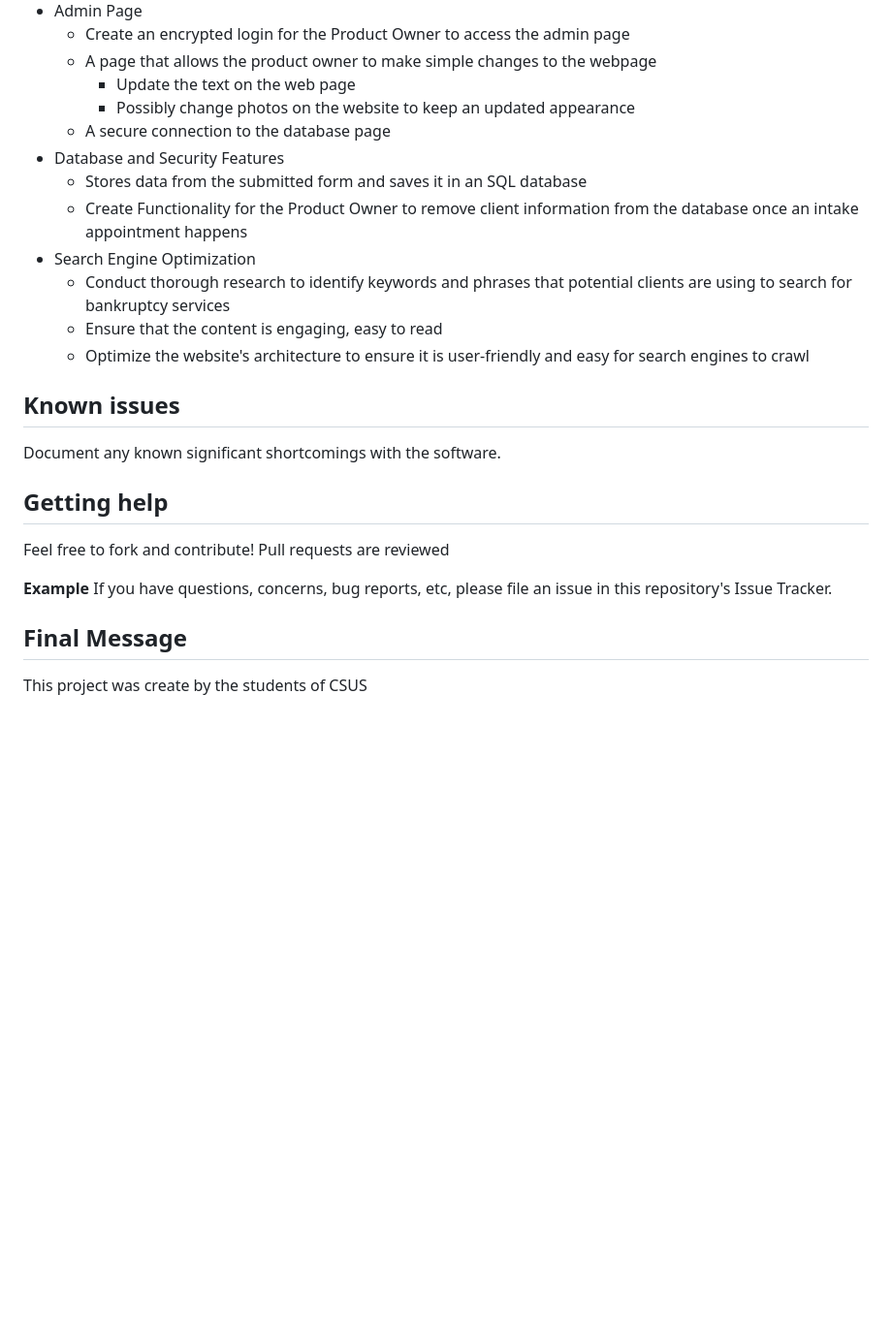
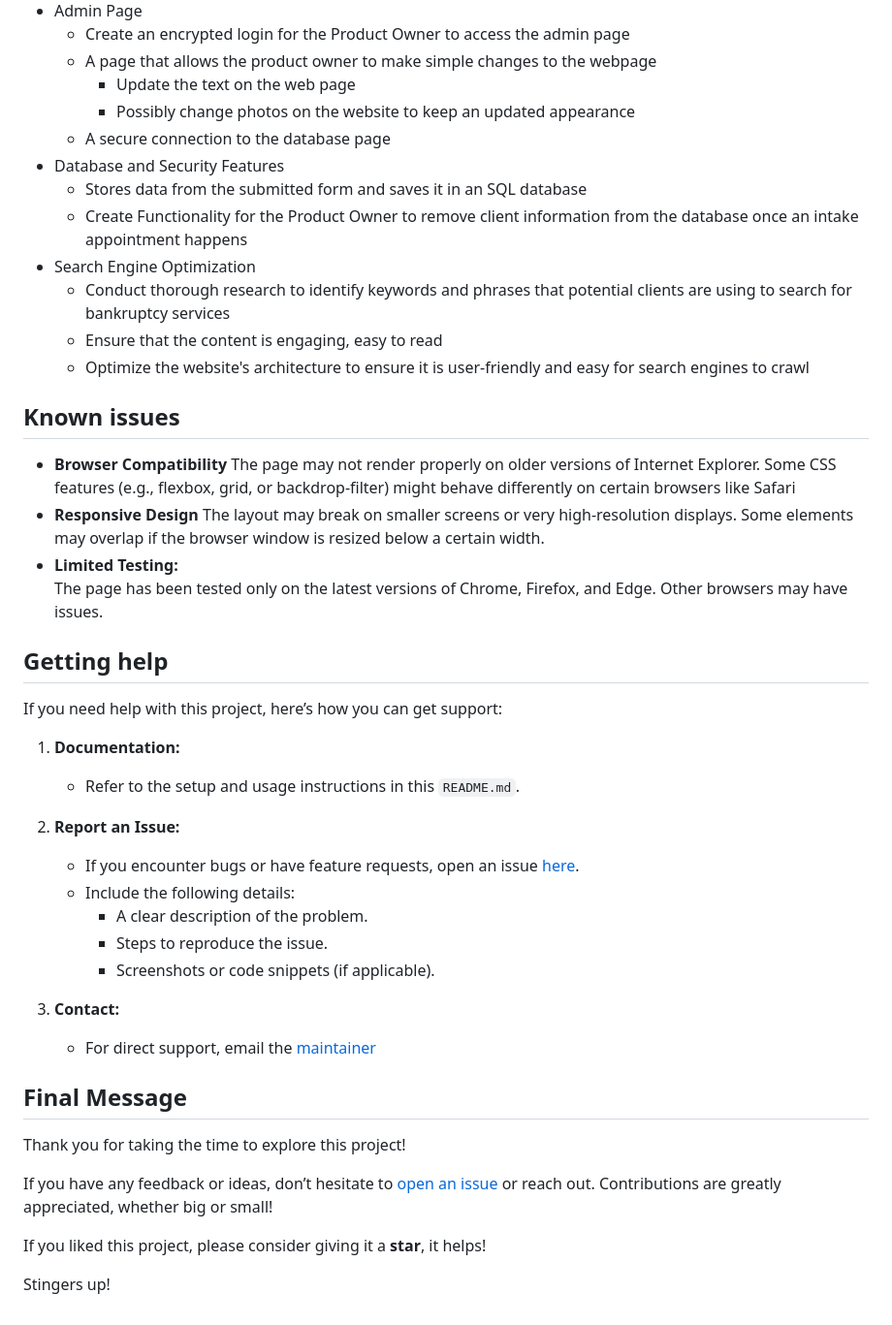
Before and after one commit to IsaacThawer/BankruptcySolutions, a Markdown page: README.md, the part around the change printed below. Shown: that part at 97% size. Drawn GitHub-style; blank space fills up the shorter version.

```diff
--- a/README.md
+++ b/README.md
@@ -50,24 +60,45 @@ This website is structured with vanilla CSS and JavaScript. A framework will be
     + Create an encrypted login for the Product Owner to access the admin page
     + A page that allows the product owner to make simple changes to the webpage
         + Update the text on the web page
-        * Possibly change photos on the website to keep an updated appearance
-    * A secure connection to the database page
+        + Possibly change photos on the website to keep an updated appearance
+    + A secure connection to the database page
 + Database and Security Features
-    * Stores data from the submitted form and saves it in an SQL database
-    * Create Functionality for the Product Owner to remove client information from the database once an intake appointment happens
+    + Stores data from the submitted form and saves it in an SQL database
+    + Create Functionality for the Product Owner to remove client information from the database once an intake appointment happens
 + Search Engine Optimization
-    * Conduct thorough research to identify keywords and phrases that potential clients are using to search for bankruptcy services
+    + Conduct thorough research to identify keywords and phrases that potential clients are using to search for bankruptcy services
     + Ensure that the content is engaging, easy to read
     + Optimize the website's architecture to ensure it is user-friendly and easy for search engines to crawl
 
 ## Known issues
-Document any known significant shortcomings with the software.
++ **Browser Compatibility**
+The page may not render properly on older versions of Internet Explorer. Some CSS features (e.g., flexbox, grid, or backdrop-filter) might behave differently on certain browsers like Safari
++ **Responsive Design**
+The layout may break on smaller screens or very high-resolution displays. Some elements may overlap if the browser window is resized below a certain width.
++ **Limited Testing:**
+The page has been tested only on the latest versions of Chrome, Firefox, and Edge. Other browsers may have issues.
 
 ## Getting help
-Feel free to fork and contribute! Pull requests are reviewed
+If you need help with this project, here’s how you can get support:
+1. **Documentation:**
+   - Refer to the setup and usage instructions in this `README.md`.
 
-**Example**
-If you have questions, concerns, bug reports, etc, please file an issue in this repository's Issue Tracker.
+2. **Report an Issue:**
+   - If you encounter bugs or have feature requests, open an issue [here](https://github.com/IsaacThawer/BankruptcySolutions/issues).
+   - Include the following details:
+     - A clear description of the problem.
+     - Steps to reproduce the issue.
+     - Screenshots or code snippets (if applicable).
+
+3. **Contact:**
+   - For direct support, email the [maintainer](mailto:rdelacruz2@csus.edu)
 
 ## Final Message
-This project was create by the students of CSUS
+
+Thank you for taking the time to explore this project!
+
+If you have any feedback or ideas, don’t hesitate to [open an issue](hhttps://github.com/IsaacThawer/BankruptcySolutions/issues) or reach out. Contributions are greatly appreciated, whether big or small!
+
+If you liked this project, please consider giving it a **star**, it helps!
+
+Stingers up!
```
Also changed, not shown: other parts of README.md (+15 -5 lines), images/tyranno-avatar.png (added), images/tyranno.jpg (deleted).
